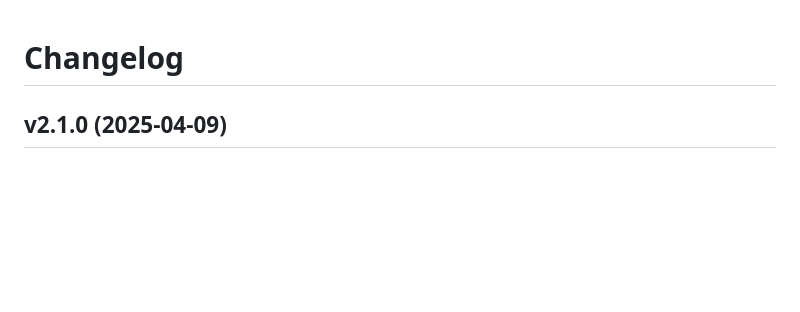
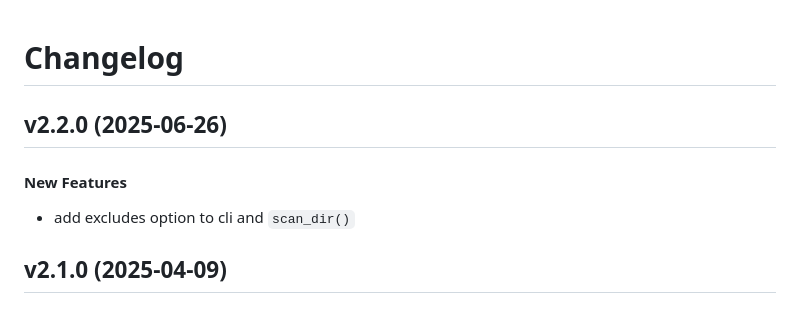
Before and after one commit to matt-manes/packagelister, a Markdown page: CHANGELOG.md, the part around the change. Drawn GitHub-style; blank space fills up the shorter version.

Commit message:
chore: update changelog

```diff
--- a/CHANGELOG.md
+++ b/CHANGELOG.md
@@ -1,4 +1,10 @@
 # Changelog
+
+## v2.2.0 (2025-06-26)
+
+#### New Features
+
+* add excludes option to cli and `scan_dir()`
 
 ## v2.1.0 (2025-04-09)
 
```
